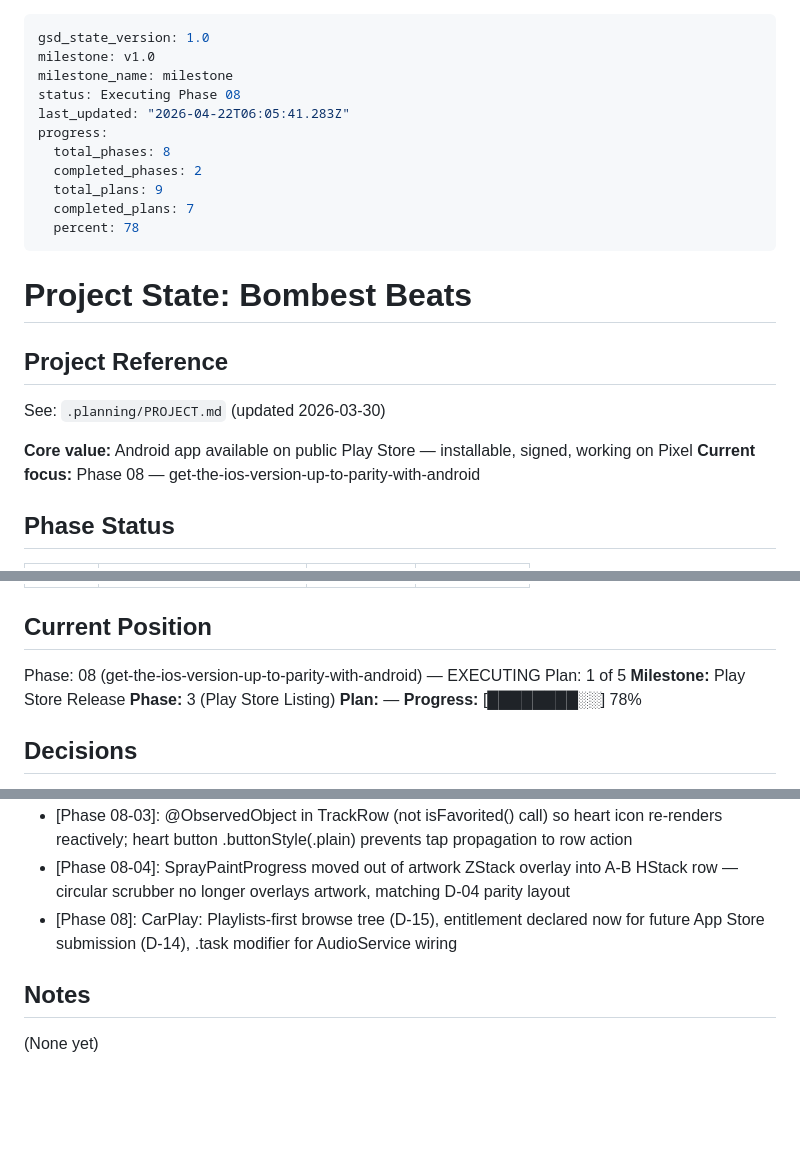
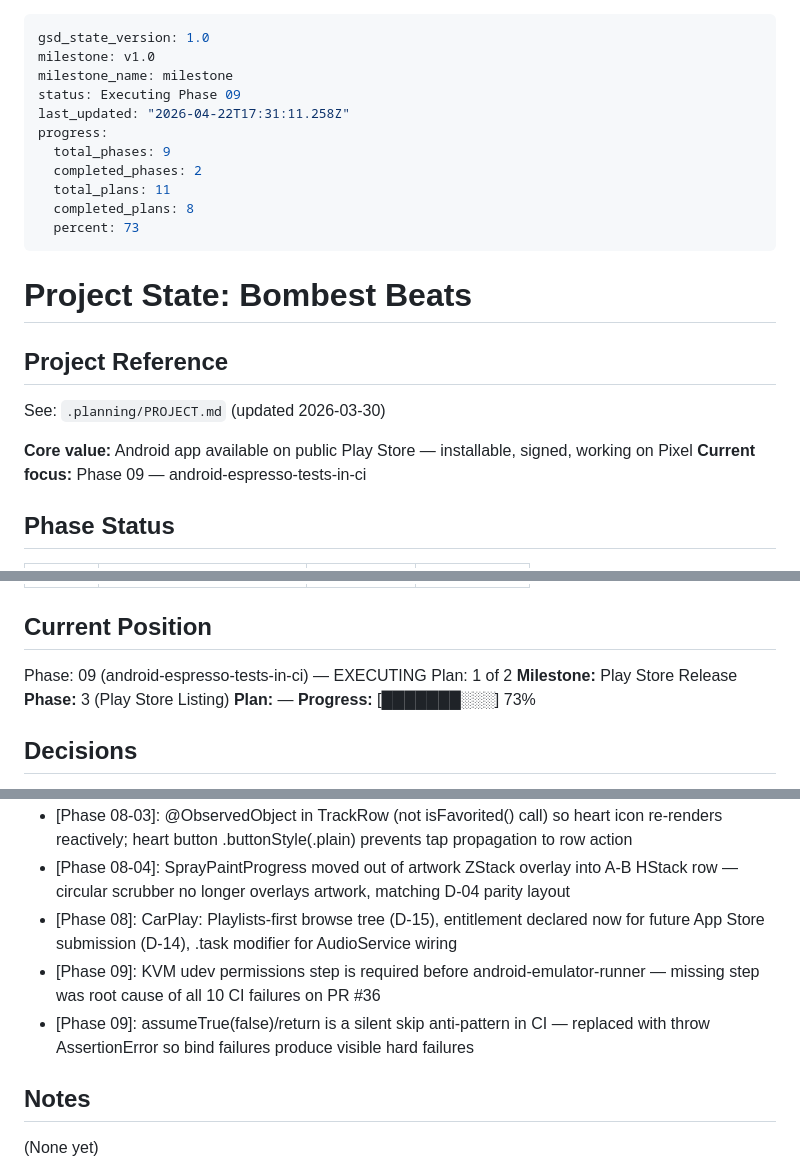
Before and after one commit to Bombest-Audio/bombest-beats, a Markdown page: .planning/STATE.md, 3 parts joined by grey strips. Rendered like a GitHub page; blank space fills up the shorter version.

Commit message:
docs(09-01): complete android-espresso-ci-fix plan — KVM step + hard-fail test
- 09-01-SUMMARY.md: KVM permissions and AssertionError hard-fail plan
- STATE.md: updated progress (73%), added KVM and assumeTrue decisions
- ROADMAP.md: phase 9 marked In Progress (1/2 summaries)

```diff
--- a/.planning/STATE.md
+++ b/.planning/STATE.md
@@ -2,14 +2,14 @@
 gsd_state_version: 1.0
 milestone: v1.0
 milestone_name: milestone
-status: Executing Phase 08
-last_updated: "2026-04-22T06:05:41.283Z"
+status: Executing Phase 09
+last_updated: "2026-04-22T17:31:11.258Z"
 progress:
-  total_phases: 8
+  total_phases: 9
   completed_phases: 2
-  total_plans: 9
-  completed_plans: 7
-  percent: 78
+  total_plans: 11
+  completed_plans: 8
+  percent: 73
 ---
 
 # Project State: Bombest Beats
@@ -19,7 +19,7 @@ progress:
 See: `.planning/PROJECT.md` (updated 2026-03-30)
 
 **Core value:** Android app available on public Play Store — installable, signed, working on Pixel
-**Current focus:** Phase 08 — get-the-ios-version-up-to-parity-with-android
+**Current focus:** Phase 09 — android-espresso-tests-in-ci
 
 ## Phase Status
 
@@ -33,12 +33,12 @@ See: `.planning/PROJECT.md` (updated 2026-03-30)
 
 ## Current Position
 
-Phase: 08 (get-the-ios-version-up-to-parity-with-android) — EXECUTING
-Plan: 1 of 5
+Phase: 09 (android-espresso-tests-in-ci) — EXECUTING
+Plan: 1 of 2
 **Milestone:** Play Store Release
 **Phase:** 3 (Play Store Listing)
 **Plan:** —
-**Progress:** [████████░░] 78%
+**Progress:** [███████░░░] 73%
 
 ## Decisions
 
@@ -52,6 +52,8 @@ Plan: 1 of 5
 - [Phase 08-03]: @ObservedObject in TrackRow (not isFavorited() call) so heart icon re-renders reactively; heart button .buttonStyle(.plain) prevents tap propagation to row action
 - [Phase 08-04]: SprayPaintProgress moved out of artwork ZStack overlay into A-B HStack row — circular scrubber no longer overlays artwork, matching D-04 parity layout
 - [Phase 08]: CarPlay: Playlists-first browse tree (D-15), entitlement declared now for future App Store submission (D-14), .task modifier for AudioService wiring
+- [Phase 09]: KVM udev permissions step is required before android-emulator-runner — missing step was root cause of all 10 CI failures on PR #36
+- [Phase 09]: assumeTrue(false)/return is a silent skip anti-pattern in CI — replaced with throw AssertionError so bind failures produce visible hard failures
 
 ## Notes
 
```
Also changed, not shown: .planning/ROADMAP.md (+2 -2 lines), 1 other file.
